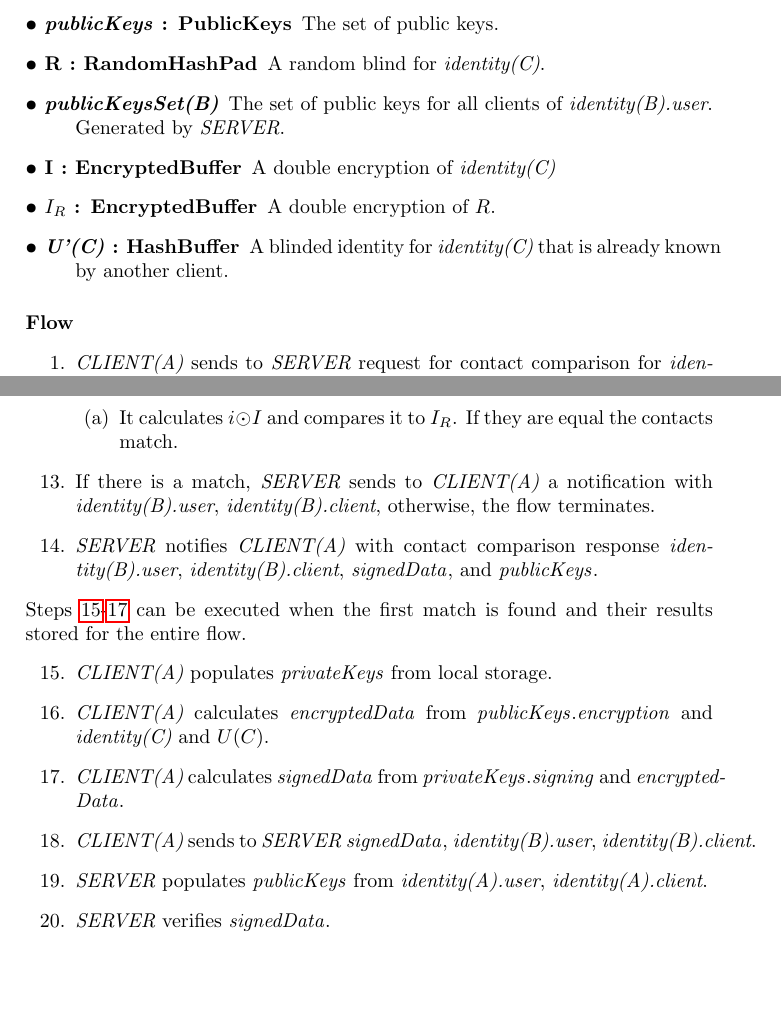
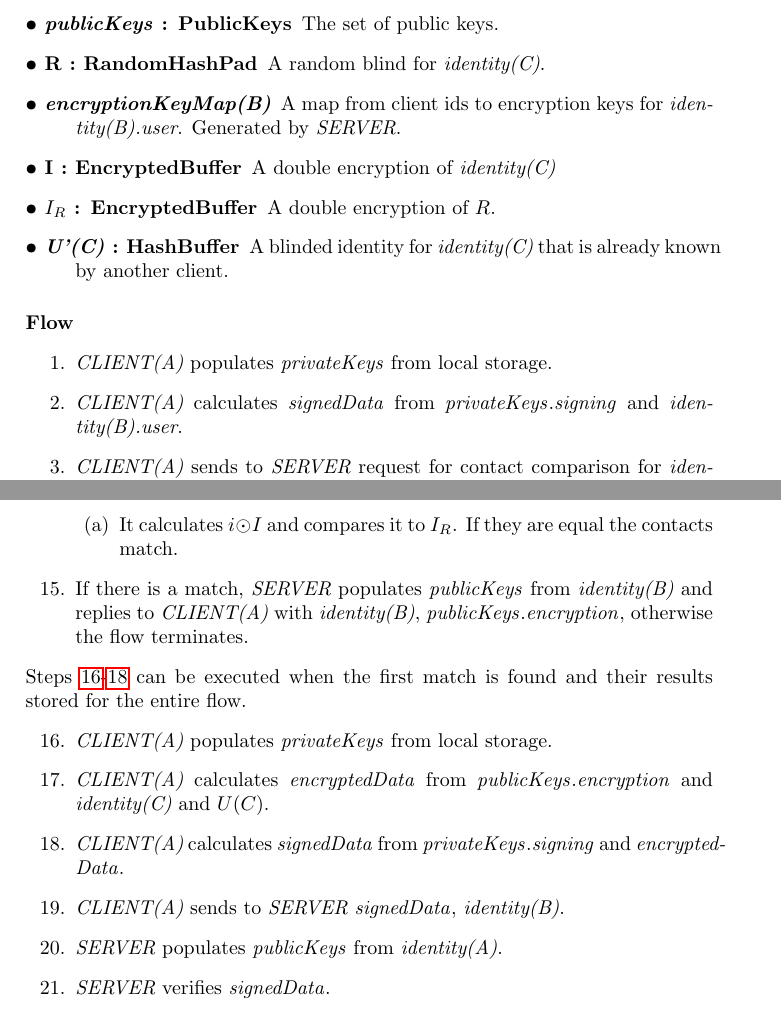
Before and after one commit to koumoutsas/contacts, a LaTeX document (Doc/Flow and Protocol Specification.tex): two parts of pages 8 and 9 of 17, joined at a grey line, cut so that both start at the same text, the shorter picture padded with empty space. Compiled offline with pdfLaTeX.

Commit message:
Adapting the thrift data structures

```diff
--- a/Doc/Flow and Protocol Specification.tex
+++ b/Doc/Flow and Protocol Specification.tex
@@ -22,7 +22,7 @@
 \newcommand{\addedContacts}{{\em addedContacts}}
 \newcommand{\deletedContacts}{{\em deletedContacts}}
 \newcommand{\updatedContacts}{{\em updatedContacts}}
-\newcommand{\publicKeysSet}[1]{\parenthesize{publicKeysSet}{#1}}
+\newcommand{\encryptionKeyMap}[1]{\parenthesize{encryptionKeyMap}{#1}}
 \newcommand{\contactCard}[1]{\parenthesize{contactCard}{#1}}
 
 \title{\longProduct{} System Flows and Protocols Specification}
@@ -282,7 +286,7 @@ If \Client{B} has \identity{C} in its contact book, it receives $U(C)$, and \Ser
  \item[\signedData{} : SignatureBuffer] The ECDSA signature of \encryptedData{} with \signingKey{}. See \cite{crypto_spec} for details.
  \item[\publicKeys{} : PublicKeys] The set of public keys.
  \item[R : RandomHashPad] A random blind for \identity{C}.
- \item[\publicKeysSet{B}] The set of public keys for all clients of \userId{B}. Generated by \Server{}.
+ \item[\encryptionKeyMap{B}] A map from client ids to encryption keys for \userId{B}. Generated by \Server{}.
  \item[I : EncryptedBuffer] A double encryption of \identity{C}
  \item[$I_R$ : EncryptedBuffer] A double encryption of $R$.
  \item[\parenthesize{U'}{C} : HashBuffer] A blinded identity for \identity{C} that is already known by another client.
@@ -291,6 +295,7 @@ If \Client{B} has \identity{C} in its contact book, it receives $U(C)$, and \Ser
 \paragraph{Flow}
 
 \begin{enumerate}
- \item \Client{A} sends to \Server{} request for contact comparison for \userId{B}.
- \item \Server{} populates \publicKeysSet{B}.
- \item \Server{} sends to \Client{A} \publicKeysSet{B}.
+ \item \Client{A} populates \privateKeys{} from local storage.
+ \item \Client{A} calculates \signedData{} from \signingKey{} and \userId{B}.
+ \item \Client{A} sends to \Server{} request for contact comparison for \userId{B}, with \signedData{}.
+ \item \Server{} populates \encryptionKeyMap{B}.
@@ -311,8 +317,7 @@ system, denoted with $\odot$. For RSA, for example, it is multiplication.
  \begin{enumerate}
   \item It calculates $i\odot I$ and compares it to $I_R$. If they are equal the contacts match.
  \end{enumerate}
- \item If there is a match, \Server{} sends to \Client{A} a notification with \userId{B}, \clientId{B}, otherwise, the flow terminates.
- \item \Server{} notifies \Client{A} with contact comparison response \userId{B}, \clientId{B}, \signedData{}, and \publicKeys{}.
+ \item If there is a match, \Server{} populates \publicKeys{} from \identity{B} and replies to \Client{A} with \identity{B}, \encryptionKey{}, otherwise the flow terminates.
 \end{enumerate}
 Steps \ref{broadcast_new_contact_identity_flow:one}-\ref{broadcast_new_contact_identity_flow:two} can be executed when the first match is found and their results stored for the
 entire flow.
@@ -320,8 +325,8 @@ entire flow.
  \item\label{broadcast_new_contact_identity_flow:one} \Client{A} populates \privateKeys{} from local storage.
  \item \Client{A} calculates \encryptedData{} from \encryptionKey{} and \identity{C} and $U(C)$.
  \item\label{broadcast_new_contact_identity_flow:two} \Client{A} calculates \signedData{} from \signingKey{} and \encryptedData{}.
- \item \Client{A} sends to \Server{} \signedData{}, \userId{B}, \clientId{B}.
- \item \Server{} populates \publicKeys{} from \userId{A}, \clientId{A}.
+ \item \Client{A} sends to \Server{} \signedData{}, \identity{B}.
+ \item \Server{} populates \publicKeys{} from \identity{A}.
  \item \Server{} verifies \signedData{}.
  \item \Server{} sends to \Client{B} \signingKey{}, \signedData{}.
  \item \Client{B} verifies \signedData{}.
```
Also changed, not shown: Doc/Flow and Protocol Specification.tex (21 more changed lines), 3 other files.
